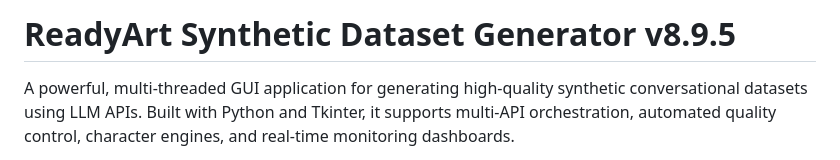
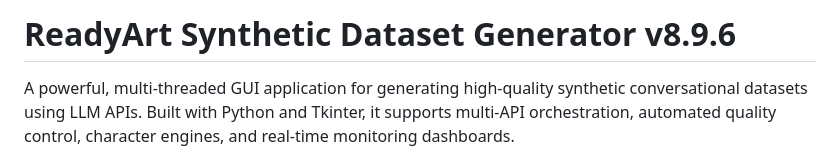
Before and after one commit to Ready-Art/Synthetic-Dataset-Generator, a Markdown page: README.md, the part around the change. GitHub-like rendering.

```diff
--- a/README.md
+++ b/README.md
@@ -1,4 +1,4 @@
-# ReadyArt Synthetic Dataset Generator v8.9.5
+# ReadyArt Synthetic Dataset Generator v8.9.6
 
 A powerful, multi-threaded GUI application for generating high-quality synthetic conversational datasets using LLM APIs. Built with Python and Tkinter, it supports multi-API orchestration, automated quality control, character engines, and real-time monitoring dashboards.
 
```
